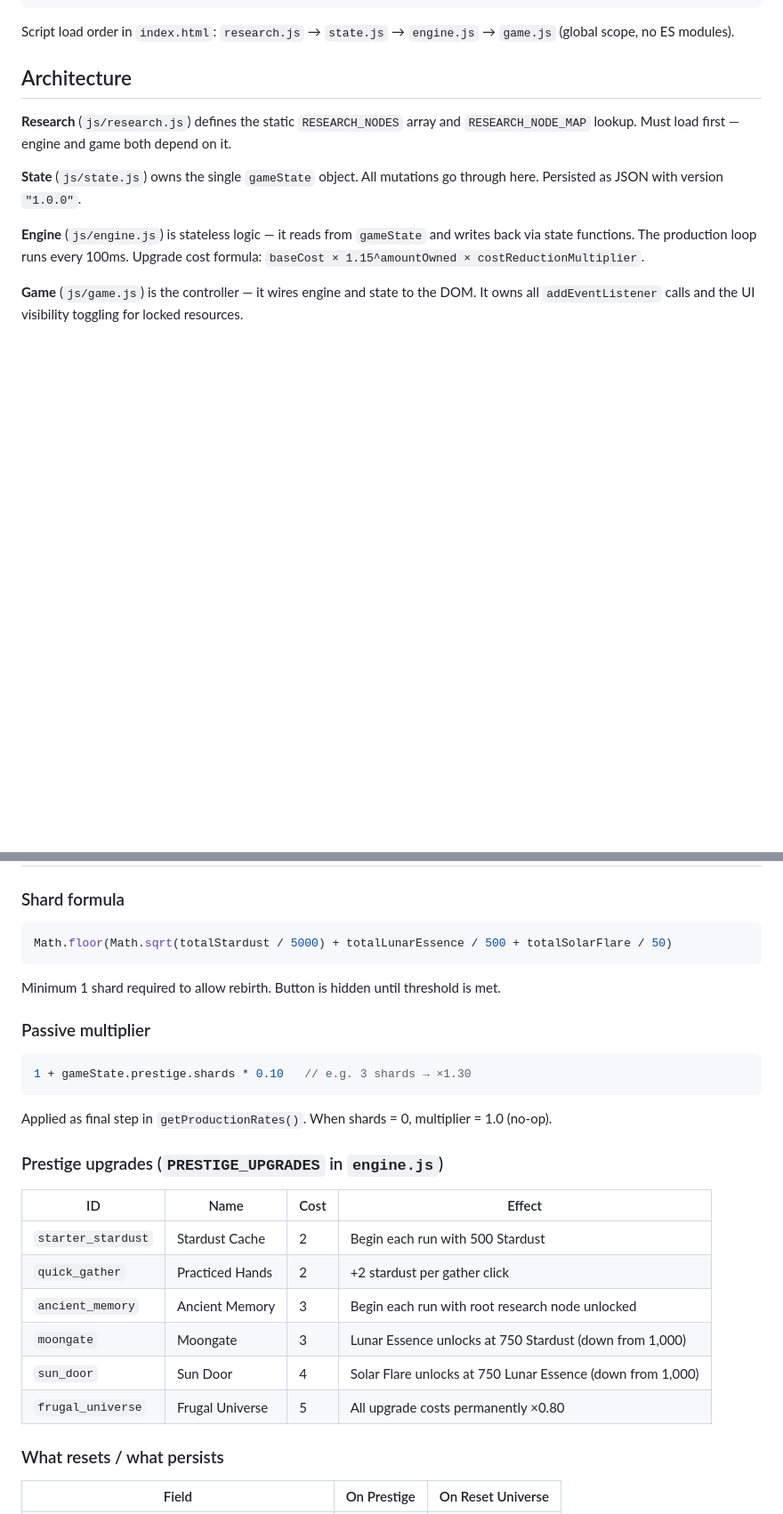
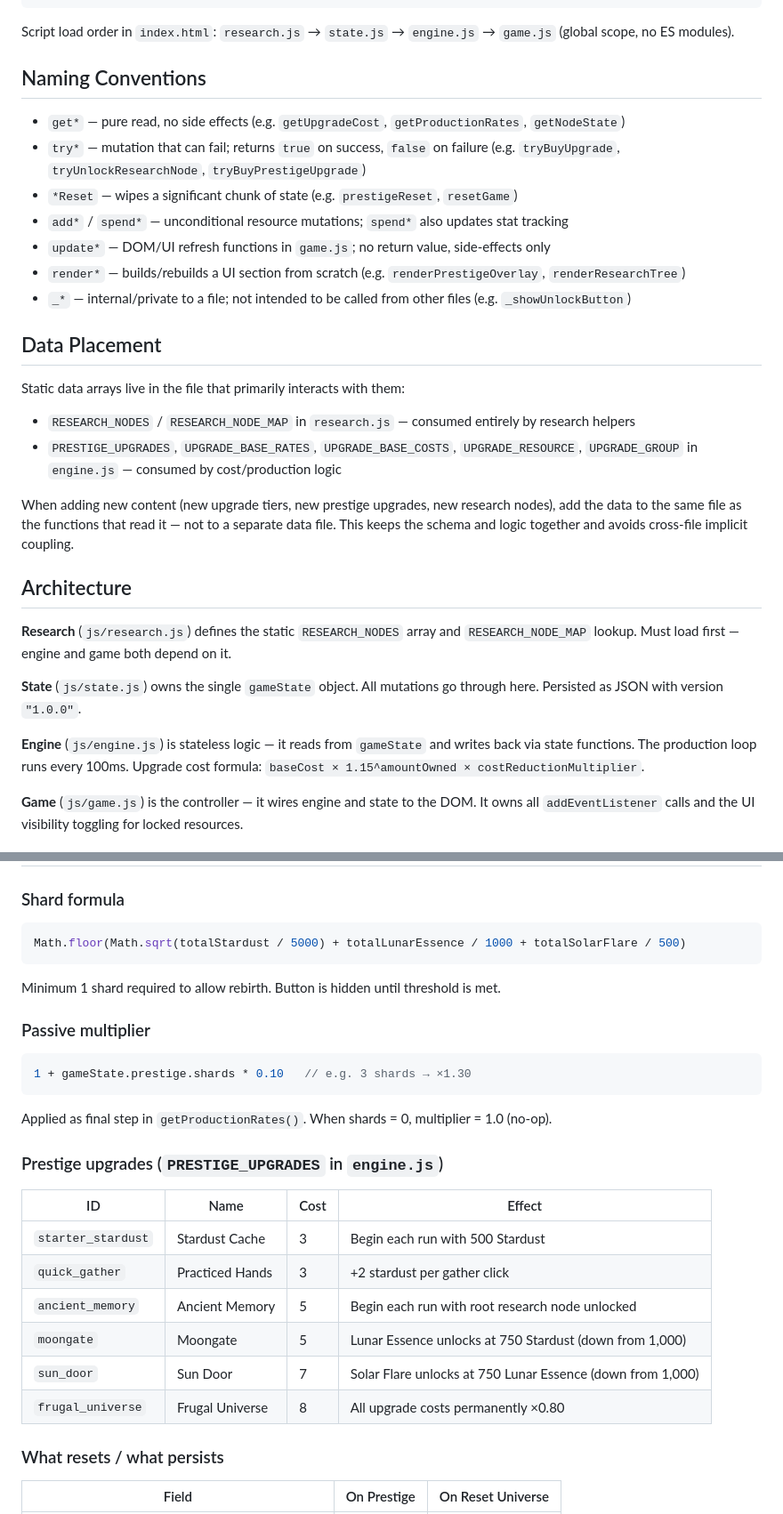
Before and after one commit to sfrazer/Webcremental2, a Markdown page: CLAUDE.md, 2 parts joined by grey strips. Shown at 89% size. GitHub-like rendering; blank space fills up the shorter version.

Commit message:
Add naming conventions and data placement guidelines to CLAUDE.md
Also corrects stale prestige shard formula divisors and upgrade cost table
to match the balance pass from a prior session.

Co-Authored-By: Claude Sonnet 4.6 <noreply@anthropic.com>

````diff
--- a/CLAUDE.md
+++ b/CLAUDE.md
@@ -21,6 +21,24 @@ test/run-tests.mjs — headless Node.js test runner (uses jsdom; run with `node
 ```
 
 Script load order in `index.html`: `research.js` → `state.js` → `engine.js` → `game.js` (global scope, no ES modules).
+
+## Naming Conventions
+
+- `get*` — pure read, no side effects (e.g. `getUpgradeCost`, `getProductionRates`, `getNodeState`)
+- `try*` — mutation that can fail; returns `true` on success, `false` on failure (e.g. `tryBuyUpgrade`, `tryUnlockResearchNode`, `tryBuyPrestigeUpgrade`)
+- `*Reset` — wipes a significant chunk of state (e.g. `prestigeReset`, `resetGame`)
+- `add*` / `spend*` — unconditional resource mutations; `spend*` also updates stat tracking
+- `update*` — DOM/UI refresh functions in `game.js`; no return value, side-effects only
+- `render*` — builds/rebuilds a UI section from scratch (e.g. `renderPrestigeOverlay`, `renderResearchTree`)
+- `_*` — internal/private to a file; not intended to be called from other files (e.g. `_showUnlockButton`)
+
+## Data Placement
+
+Static data arrays live in the file that primarily interacts with them:
+- `RESEARCH_NODES` / `RESEARCH_NODE_MAP` in `research.js` — consumed entirely by research helpers
+- `PRESTIGE_UPGRADES`, `UPGRADE_BASE_RATES`, `UPGRADE_BASE_COSTS`, `UPGRADE_RESOURCE`, `UPGRADE_GROUP` in `engine.js` — consumed by cost/production logic
+
+When adding new content (new upgrade tiers, new prestige upgrades, new research nodes), add the data to the same file as the functions that read it — not to a separate data file. This keeps the schema and logic together and avoids cross-file implicit coupling.
 
 ## Architecture
 
@@ -149,7 +167,7 @@ Cost reduction stacks multiplicatively at buy-time: both Frugal Harvesting nodes
 
 ### Shard formula
 ```js
-Math.floor(Math.sqrt(totalStardust / 5000) + totalLunarEssence / 500 + totalSolarFlare / 50)
+Math.floor(Math.sqrt(totalStardust / 5000) + totalLunarEssence / 1000 + totalSolarFlare / 500)
 ```
 Minimum 1 shard required to allow rebirth. Button is hidden until threshold is met.
 
@@ -162,12 +180,12 @@ Applied as final step in `getProductionRates()`. When shards = 0, multiplier = 1
 ### Prestige upgrades (`PRESTIGE_UPGRADES` in `engine.js`)
 | ID | Name | Cost | Effect |
 |---|---|---|---|
-| `starter_stardust` | Stardust Cache | 2 | Begin each run with 500 Stardust |
-| `quick_gather` | Practiced Hands | 2 | +2 stardust per gather click |
-| `ancient_memory` | Ancient Memory | 3 | Begin each run with root research node unlocked |
-| `moongate` | Moongate | 3 | Lunar Essence unlocks at 750 Stardust (down from 1,000) |
-| `sun_door` | Sun Door | 4 | Solar Flare unlocks at 750 Lunar Essence (down from 1,000) |
-| `frugal_universe` | Frugal Universe | 5 | All upgrade costs permanently ×0.80 |
+| `starter_stardust` | Stardust Cache | 3 | Begin each run with 500 Stardust |
+| `quick_gather` | Practiced Hands | 3 | +2 stardust per gather click |
+| `ancient_memory` | Ancient Memory | 5 | Begin each run with root research node unlocked |
+| `moongate` | Moongate | 5 | Lunar Essence unlocks at 750 Stardust (down from 1,000) |
+| `sun_door` | Sun Door | 7 | Solar Flare unlocks at 750 Lunar Essence (down from 1,000) |
+| `frugal_universe` | Frugal Universe | 8 | All upgrade costs permanently ×0.80 |
 
 ### What resets / what persists
 | Field | On Prestige | On Reset Universe |
````
